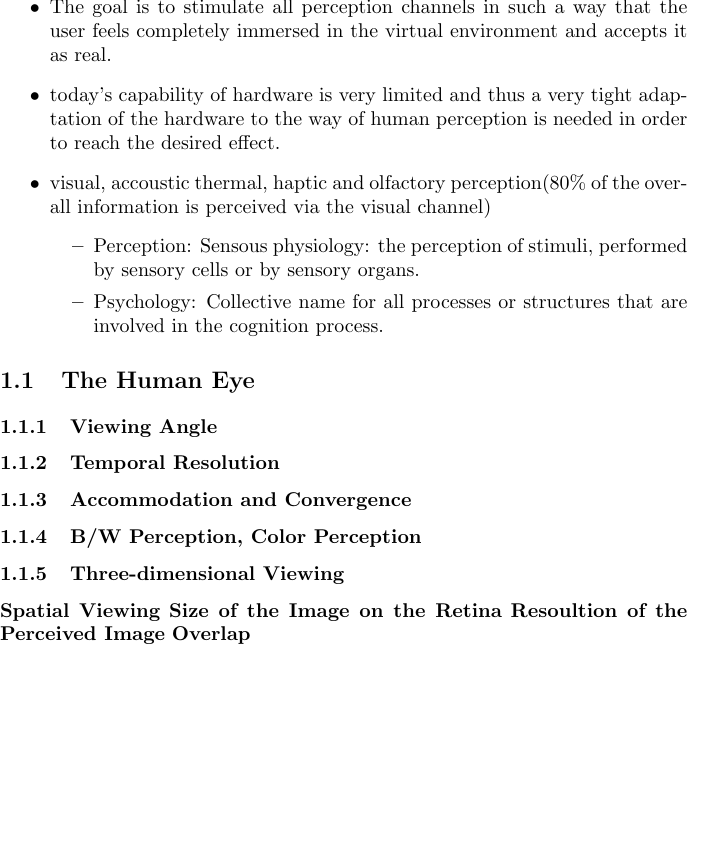
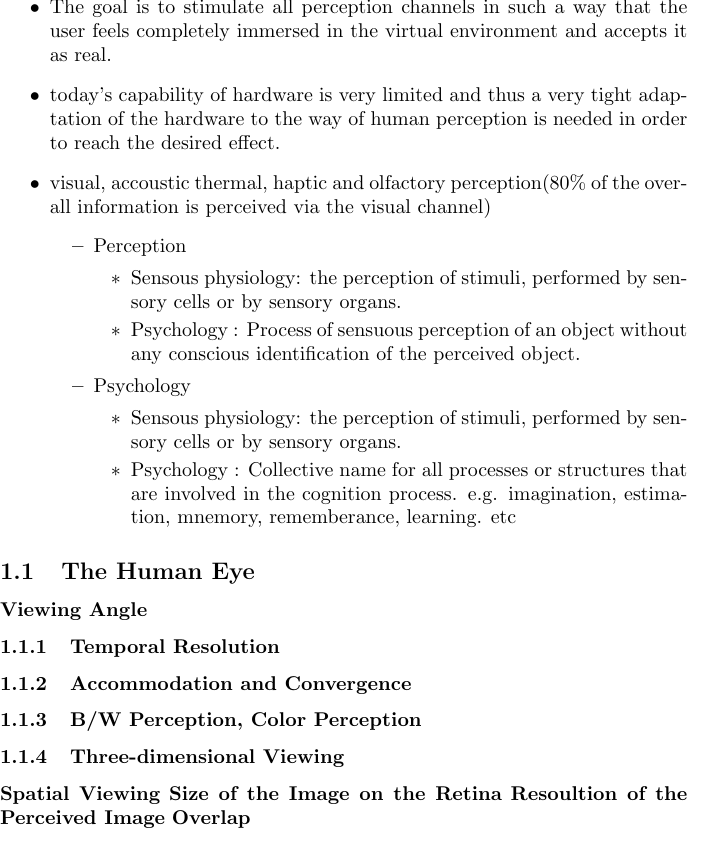
Before and after one commit to EastskyKang/virtual-reality-notes, a LaTeX figure (chapter2.tex): page 1 of 2. The pictures show the PDF file chapter2.pdf that the author committed with the source.

Commit message:
Chap 2 WIP

```diff
--- a/chapter2.tex
+++ b/chapter2.tex
@@ -7,12 +6,19 @@
 	\item visual, accoustic thermal, haptic and olfactory perception($80 \%$ of the overall information is perceived via the visual channel)
-	\begin{itemize}
-		\item Perception: Sensous physiology: the perception of stimuli, performed by sensory cells or by sensory organs.
-		\item Psychology: Collective name for all processes or structures that are involved in the cognition process.
+	\item Perception
+		\begin{itemize}
+		\item Sensous physiology: the perception of stimuli, performed by sensory cells or by sensory organs.
+		\item Psychology : Process of sensuous perception of an object without any conscious identification of the perceived object.
+		\end{itemize}
+		\item Psychology
+			\begin{itemize}
+				\item Sensous physiology: the perception of stimuli, performed by sensory cells or by sensory organs.
+				\item Psychology : Collective name for all processes or structures that are involved in the cognition process. e.g. imagination, estimation, mnemory, rememberance, learning. etc
 	\end{itemize}
 \end{itemize}
+
 \subsection{The Human Eye}
 
-\subsubsection{Viewing Angle}
+\subsubsection*{Viewing Angle}
 \subsubsection{Temporal Resolution}
 
 \subsubsection{Accommodation and Convergence}
```
Also changed, not shown: chapter2.pdf, sbc-template.pdf, chapter2.tex (1 more changed lines), 6 other files.
